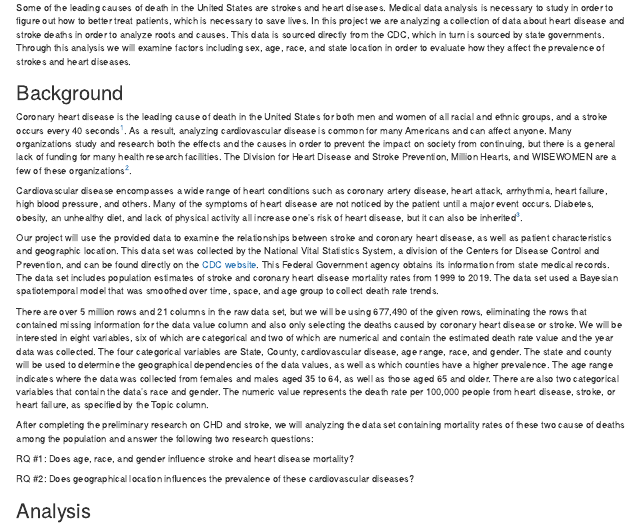
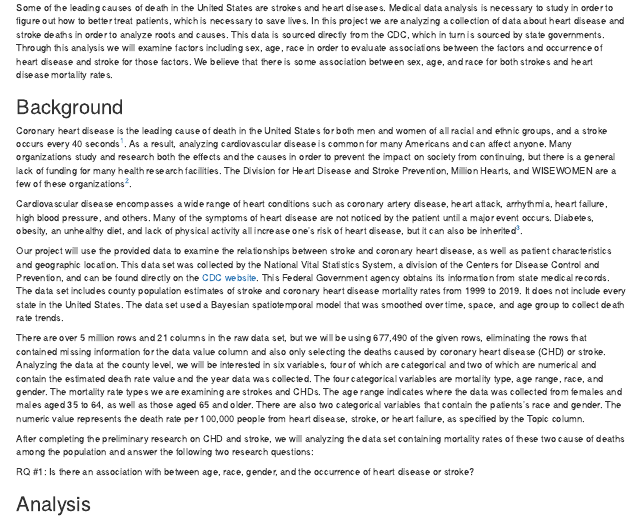
Before and after one commit to NolanYou/stat240project, an R Markdown document (CoronaryHeartDisease_and_Stroke.Rmd): the page in a window 1100 px wide, from 100 px down. Rendered offline with R 4.5, knitr and Pandoc, with nearby package versions; some code elsewhere in the file could not run offline.

Commit message:
modified intro and background to Hailey's standards

```diff
--- a/CoronaryHeartDisease_and_Stroke.Rmd
+++ b/CoronaryHeartDisease_and_Stroke.Rmd
@@ -34,7 +34,7 @@ data = all_data %>%
 
 ## Introduction
 
-Some of the leading causes of death in the United States are strokes and heart diseases. Medical data analysis is necessary to study in order to figure out how to better treat patients, which is necessary to save lives. In this project we are analyzing a collection of data about heart disease and stroke deaths in order to analyze roots and causes. This data is sourced directly from the CDC, which in turn is sourced by state governments. Through this analysis we will examine factors including sex, age, race, and state location in order to evaluate how they affect the prevalence of strokes and heart diseases.
+Some of the leading causes of death in the United States are strokes and heart diseases. Medical data analysis is necessary to study in order to figure out how to better treat patients, which is necessary to save lives. In this project we are analyzing a collection of data about heart disease and stroke deaths in order to analyze roots and causes. This data is sourced directly from the CDC, which in turn is sourced by state governments. Through this analysis we will examine factors including sex, age, race in order to evaluate associations between the factors and occurrence of heart disease and stroke for those factors. We believe that there is some association between sex, age, and race for both strokes and heart disease mortality rates.
 
 
 ## Background
@@ -44,18 +44,14 @@ Coronary heart disease is the leading cause of death in the United States for bo
 Cardiovascular disease encompasses a wide range of heart conditions such as coronary artery disease, heart attack, arrhythmia, heart failure, high blood pressure, and others. Many of the symptoms of heart disease are not noticed by the patient until a major event occurs. Diabetes, obesity, an unhealthy diet, and lack of physical activity all increase one's risk of heart disease, but it can also be inherited^[https://www.cdc.gov/heartdisease/facts.htm].
 
 
-Our project will use the provided data to examine the relationships between stroke and coronary heart disease, as well as patient characteristics and geographic location. This data set was collected by the National Vital Statistics System, a division of the Centers for Disease Control and Prevention, and can be found directly on the [CDC website](https://chronicdata.cdc.gov/Heart-Disease-Stroke-Prevention/Rates-and-Trends-in-Heart-Disease-and-Stroke-Morta/7b9s-s8ck). This Federal Government agency obtains its information from state medical records. The data set includes population estimates of stroke and coronary heart disease mortality rates from 1999 to 2019. The data set used a Bayesian spatiotemporal model that was smoothed over time, space, and age group to collect death rate trends.
+Our project will use the provided data to examine the relationships between stroke and coronary heart disease, as well as patient characteristics and geographic location. This data set was collected by the National Vital Statistics System, a division of the Centers for Disease Control and Prevention, and can be found directly on the [CDC website](https://chronicdata.cdc.gov/Heart-Disease-Stroke-Prevention/Rates-and-Trends-in-Heart-Disease-and-Stroke-Morta/7b9s-s8ck). This Federal Government agency obtains its information from state medical records. The data set includes county population estimates of stroke and coronary heart disease mortality rates from 1999 to 2019. It does not include every state in the United States. The data set used a Bayesian spatiotemporal model that was smoothed over time, space, and age group to collect death rate trends.
 
 
-There are over 5 million rows and 21 columns in the raw data set, but we will be using 677,490 of the given rows, eliminating the rows that contained missing information for the data value column and also only selecting the deaths caused by coronary heart disease or stroke. We will be interested in eight variables, six of which are categorical and two of which are numerical and contain the estimated death rate value and the year data was collected. The four categorical variables are State, County, cardiovascular disease, age range, race, and gender. The state and county will be used to determine the geographical dependencies of the data values, as well as which counties have a higher prevalence. The age range indicates where the data was collected from females and males aged 35 to 64, as well as those aged 65 and older. There are also two categorical variables that contain the data's race and gender. The numeric value represents the death rate per 100,000 people from heart disease, stroke, or heart failure, as specified by the Topic column.
+There are over 5 million rows and 21 columns in the raw data set, but we will be using 677,490 of the given rows, eliminating the rows that contained missing information for the data value column and also only selecting the deaths caused by coronary heart disease (CHD) or stroke. Analyzing the data at the county level, we will be interested in six variables, four of which are categorical and two of which are numerical and contain the estimated death rate value and the year data was collected. The four categorical variables are mortality type, age range, race, and gender. The mortality rate types we are examining are strokes and CHDs. The age range indicates where the data was collected from females and males aged 35 to 64, as well as those aged 65 and older. There are also two categorical variables that contain the patients's race and gender. The numeric value represents the death rate per 100,000 people from heart disease, stroke, or heart failure, as specified by the Topic column.
 
 After completing the preliminary research on CHD and stroke, we will analyzing the data set containing mortality rates of these two cause of deaths among the population and answer the following two research questions:
 
-RQ #1: Does age, race, and gender influence stroke and heart disease mortality?
-
-RQ #2: Does geographical location influences the prevalence of these cardiovascular diseases?
-
-
+RQ #1: Is there an association with between age, race, gender, and the occurrence of heart disease or stroke?
 
 ## Analysis
 ### Age
```
